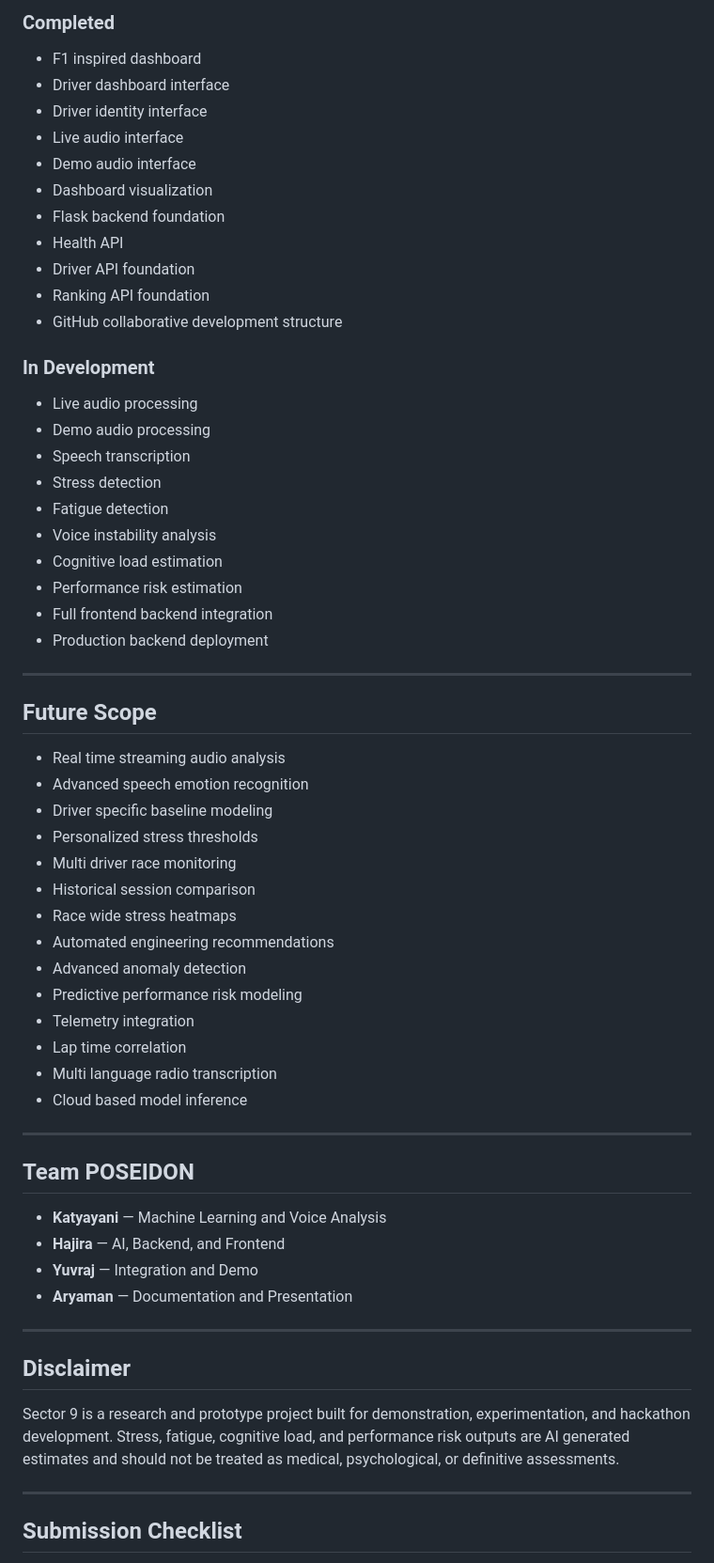
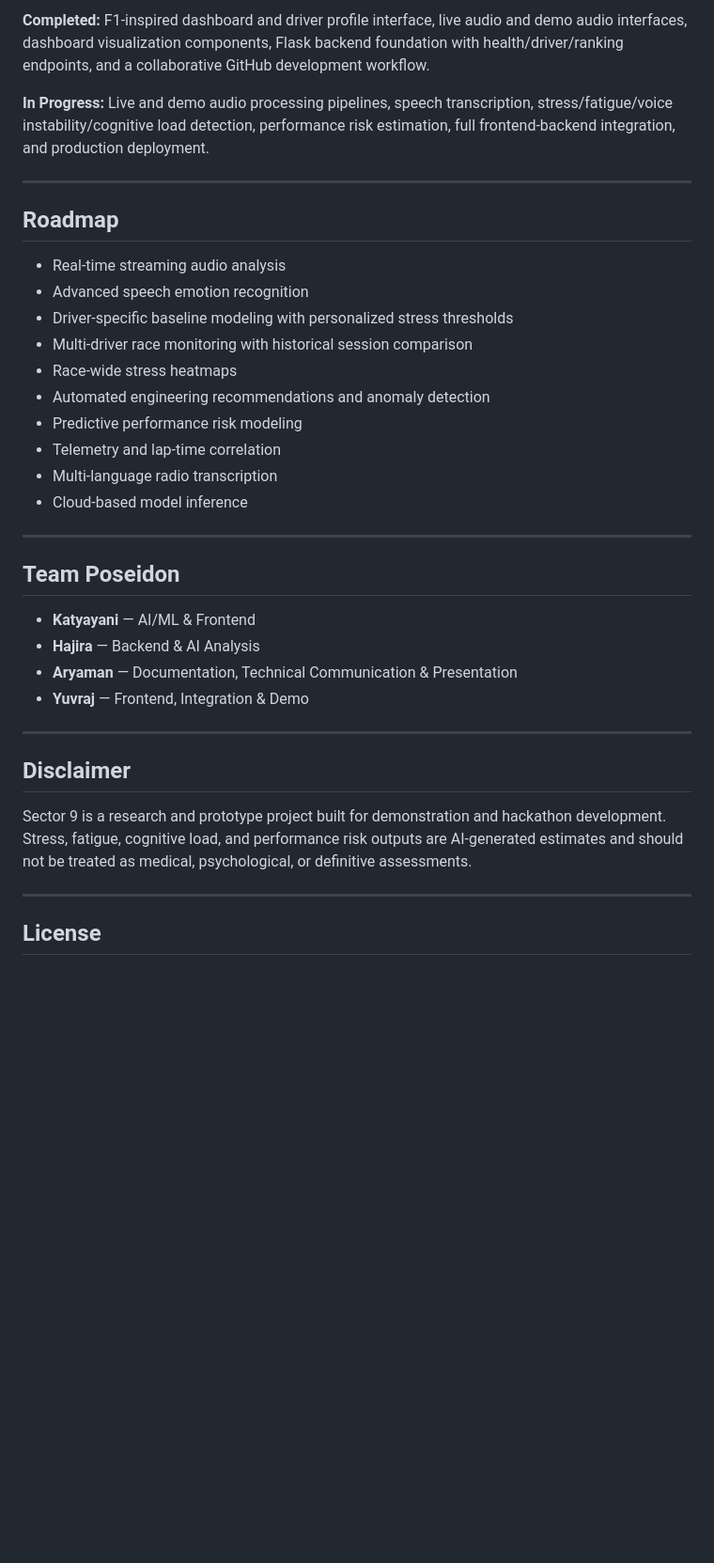
Before and after one commit to kirtir729-del/sector-9, a Markdown page: README.md, the part around one of its changes. Shown at 94% size. Drawn GitHub-style; blank space fills up the shorter version.

```diff
--- a/README.md
+++ b/README.md
@@ -240,64 +180,41 @@ The dashboard lives in the `website/` directory and includes the F1 inspired int
 
-### Completed
-- F1 inspired dashboard
-- Driver dashboard interface
-- Driver identity interface
-- Live audio interface
-- Demo audio interface
-- Dashboard visualization
-- Flask backend foundation
-- Health API
-- Driver API foundation
-- Ranking API foundation
-- GitHub collaborative development structure
+**Completed:**
+F1-inspired dashboard and driver profile interface, live audio and demo audio interfaces, dashboard visualization components, Flask backend foundation with health/driver/ranking endpoints, and a collaborative GitHub development workflow.
 
-### In Development
-- Live audio processing
-- Demo audio processing
-- Speech transcription
-- Stress detection
-- Fatigue detection
-- Voice instability analysis
-- Cognitive load estimation
-- Performance risk estimation
-- Full frontend backend integration
-- Production backend deployment
+**In Progress:**
+Live and demo audio processing pipelines, speech transcription, stress/fatigue/voice instability/cognitive load detection, performance risk estimation, full frontend-backend integration, and production deployment.
 
 ---
 
-## Future Scope
+## Roadmap
 
-- Real time streaming audio analysis
+- Real-time streaming audio analysis
 - Advanced speech emotion recognition
-- Driver specific baseline modeling
-- Personalized stress thresholds
-- Multi driver race monitoring
-- Historical session comparison
-- Race wide stress heatmaps
-- Automated engineering recommendations
-- Advanced anomaly detection
+- Driver-specific baseline modeling with personalized stress thresholds
+- Multi-driver race monitoring with historical session comparison
+- Race-wide stress heatmaps
+- Automated engineering recommendations and anomaly detection
 - Predictive performance risk modeling
-- Telemetry integration
-- Lap time correlation
-- Multi language radio transcription
-- Cloud based model inference
+- Telemetry and lap-time correlation
+- Multi-language radio transcription
+- Cloud-based model inference
 
 ---
 
-## Team POSEIDON
+## Team Poseidon
 
-- **Katyayani** — Machine Learning and Voice Analysis
-- **Hajira** — AI, Backend, and Frontend
-- **Yuvraj** — Integration and Demo
-- **Aryaman** — Documentation and Presentation
+- **Katyayani** — AI/ML & Frontend
+- **Hajira** — Backend & AI Analysis
+- **Aryaman** — Documentation, Technical Communication & Presentation
+- **Yuvraj** — Frontend, Integration & Demo
 
 ---
 
 ## Disclaimer
 
-Sector 9 is a research and prototype project built for demonstration, experimentation, and hackathon development. Stress, fatigue, cognitive load, and performance risk outputs are AI generated estimates and should not be treated as medical, psychological, or definitive assessments.
+Sector 9 is a research and prototype project built for demonstration and hackathon development. Stress, fatigue, cognitive load, and performance risk outputs are AI-generated estimates and should not be treated as medical, psychological, or definitive assessments.
 
 ---
 
-## Submission Checklist
+## License
 
```
Also changed, not shown: other parts of README.md (+67 -143 lines).
